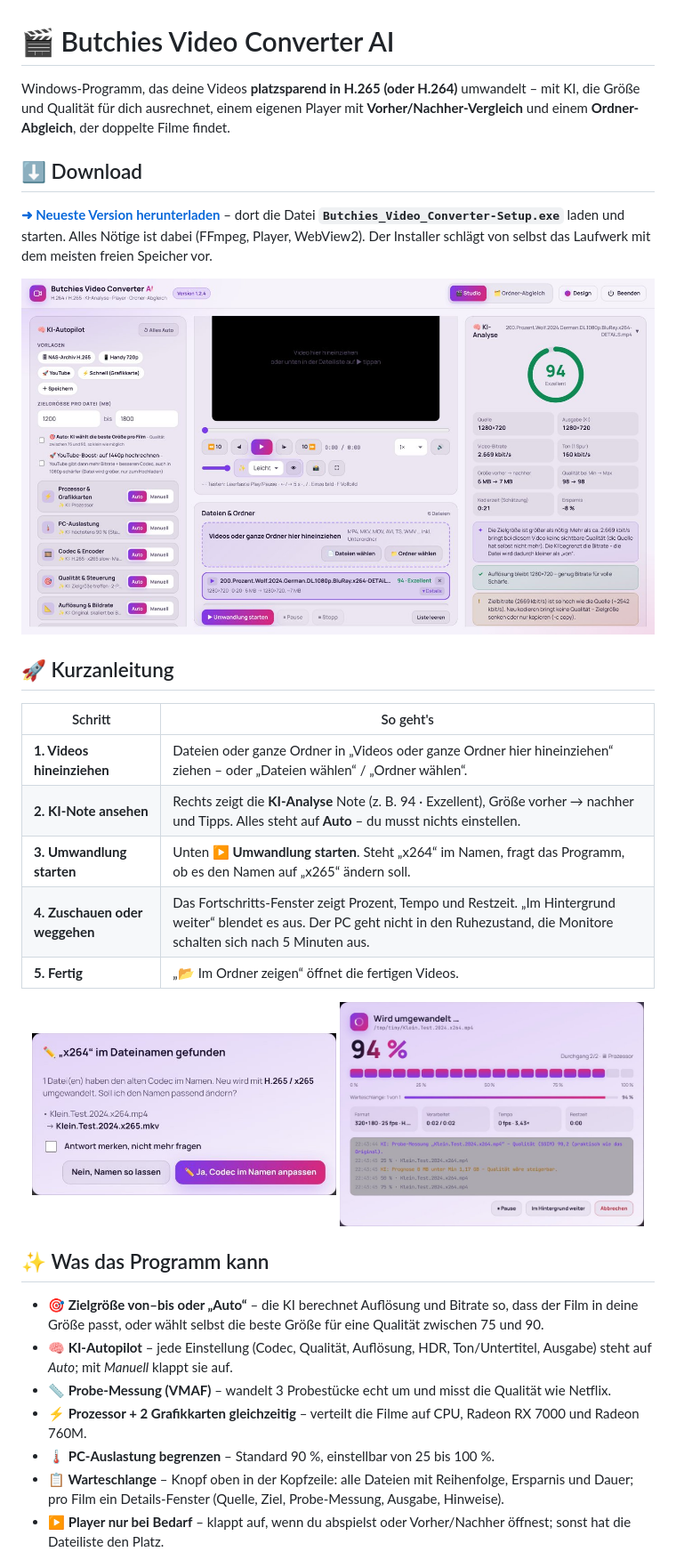
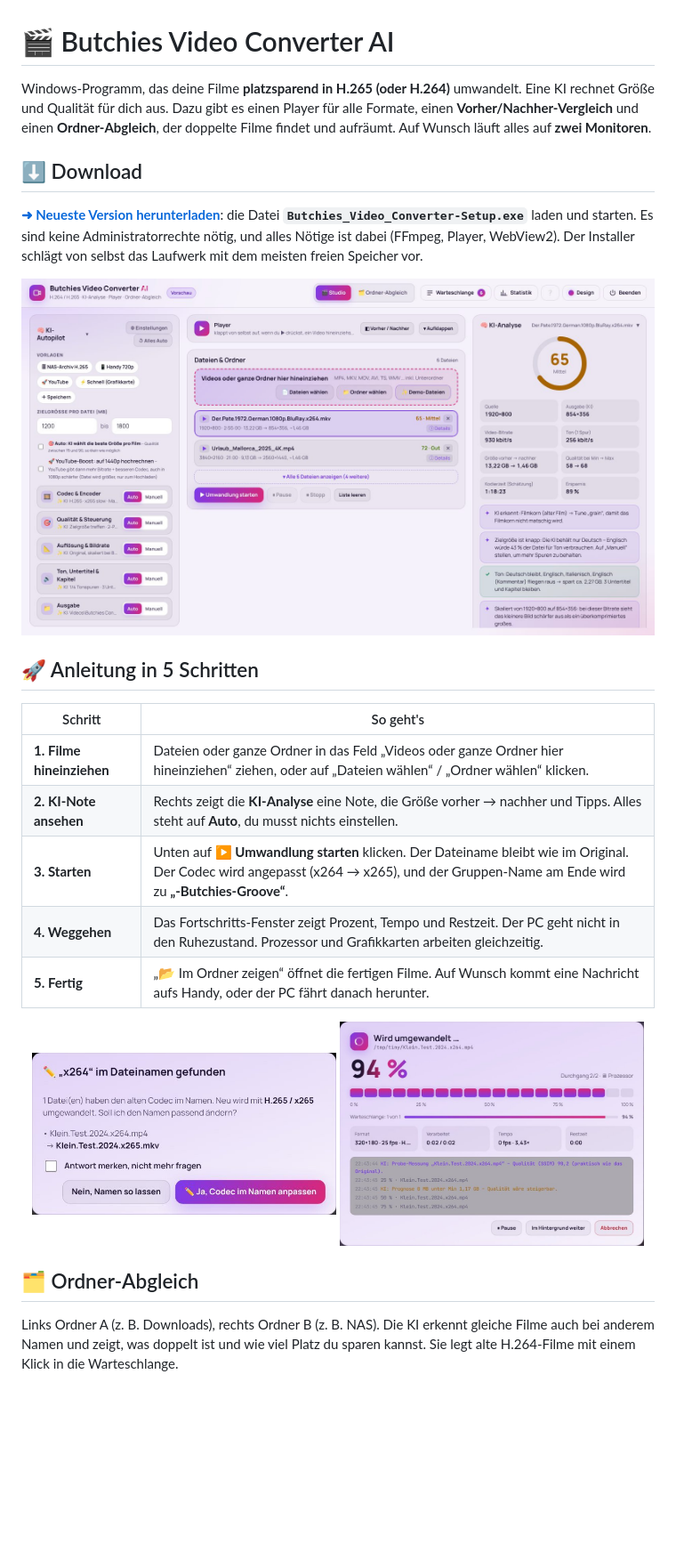
Before and after one commit to Butchies/Butchies-butchies-video-converter, a Markdown page: README.md, the part around one of its changes. Shown at 89% size. Drawn GitHub-style; pictures changed too: docs/img/studio.jpg; blank space fills up the shorter version.

```diff
--- a/README.md
+++ b/README.md
@@ -1,8 +1,9 @@
 # 🎬 Butchies Video Converter AI
 
-Windows-Programm, das deine Videos **platzsparend in H.265 (oder H.264)** umwandelt – mit KI, die Größe und Qualität für dich ausrechnet, einem eigenen Player mit **Vorher/Nachher-Vergleich** und einem **Ordner-Abgleich**, der doppelte Filme findet.
+Windows-Programm, das deine Filme **platzsparend in H.265 (oder H.264)** umwandelt. Eine KI rechnet Größe und Qualität für dich aus. Dazu gibt es einen Player für alle Formate, einen **Vorher/Nachher-Vergleich** und einen **Ordner-Abgleich**, der doppelte Filme findet und aufräumt. Auf Wunsch läuft alles auf **zwei Monitoren**.
 
 ## ⬇️ Download
 
-**[➜ Neueste Version herunterladen](../../releases/latest)** – dort die Datei **`Butchies_Video_Converter-Setup.exe`** laden und starten. Alles Nötige ist dabei (FFmpeg, Player, WebView2). Der Installer schlägt von selbst das Laufwerk mit dem meisten freien Speicher vor.
+**[➜ Neueste Version herunterladen](../../releases/latest)**: die Datei **`Butchies_Video_Converter-Setup.exe`** laden und starten.
+Es sind keine Administratorrechte nötig, und alles Nötige ist dabei (FFmpeg, Player, WebView2). Der Installer schlägt von selbst das Laufwerk mit dem meisten freien Speicher vor.
 
@@ -10,23 +11,17 @@ Windows-Programm, das deine Videos **platzsparend in H.265 (oder H.264)** umwand
 
-## 🚀 Kurzanleitung
+## 🚀 Anleitung in 5 Schritten
 
 | Schritt | So geht's |
 |---|---|
-| **1. Videos hineinziehen** | Dateien oder ganze Ordner in „Videos oder ganze Ordner hier hineinziehen“ ziehen – oder „Dateien wählen“ / „Ordner wählen“. |
-| **2. KI-Note ansehen** | Rechts zeigt die **KI-Analyse** Note (z. B. 94 · Exzellent), Größe vorher → nachher und Tipps. Alles steht auf **Auto** – du musst nichts einstellen. |
-| **3. Umwandlung starten** | Unten **▶ Umwandlung starten**. Steht „x264“ im Namen, fragt das Programm, ob es den Namen auf „x265“ ändern soll. |
-| **4. Zuschauen oder weggehen** | Das Fortschritts-Fenster zeigt Prozent, Tempo und Restzeit. „Im Hintergrund weiter“ blendet es aus. Der PC geht nicht in den Ruhezustand, die Monitore schalten sich nach 5 Minuten aus. |
-| **5. Fertig** | „📂 Im Ordner zeigen“ öffnet die fertigen Videos. |
+| **1. Filme hineinziehen** | Dateien oder ganze Ordner in das Feld „Videos oder ganze Ordner hier hineinziehen“ ziehen, oder auf „Dateien wählen“ / „Ordner wählen“ klicken. |
+| **2. KI-Note ansehen** | Rechts zeigt die **KI-Analyse** eine Note, die Größe vorher → nachher und Tipps. Alles steht auf **Auto**, du musst nichts einstellen. |
+| **3. Starten** | Unten auf **▶ Umwandlung starten** klicken. Der Dateiname bleibt wie im Original. Der Codec wird angepasst (x264 → x265), und der Gruppen-Name am Ende wird zu **„-Butchies-Groove“**. |
+| **4. Weggehen** | Das Fortschritts-Fenster zeigt Prozent, Tempo und Restzeit. Der PC geht nicht in den Ruhezustand. Prozessor und Grafikkarten arbeiten gleichzeitig. |
+| **5. Fertig** | „📂 Im Ordner zeigen“ öffnet die fertigen Filme. Auf Wunsch kommt eine Nachricht aufs Handy, oder der PC fährt danach herunter. |
 
 <p align="center"><img src="docs/img/codec-frage.jpg" width="48%"> <img src="docs/img/fortschritt.jpg" width="48%"></p>
 
-## ✨ Was das Programm kann
+## 🗂️ Ordner-Abgleich
 
-- **🎯 Zielgröße von–bis oder „Auto“** – die KI berechnet Auflösung und Bitrate so, dass der Film in deine Größe passt, oder wählt selbst die beste Größe für eine Qualität zwischen 75 und 90.
-- **🧠 KI-Autopilot** – jede Einstellung (Codec, Qualität, Auflösung, HDR, Ton/Untertitel, Ausgabe) steht auf *Auto*; mit *Manuell* klappt sie auf.
-- **📏 Probe-Messung (VMAF)** – wandelt 3 Probestücke echt um und misst die Qualität wie Netflix.
-- **⚡ Prozessor + 2 Grafikkarten gleichzeitig** – verteilt die Filme auf CPU, Radeon RX 7000 und Radeon 760M.
-- **🌡️ PC-Auslastung begrenzen** – Standard 90 %, einstellbar von 25 bis 100 %.
-- **📋 Warteschlange** – Knopf oben in der Kopfzeile: alle Dateien mit Reihenfolge, Ersparnis und Dauer; pro Film ein Details-Fenster (Quelle, Ziel, Probe-Messung, Ausgabe, Hinweise).
-- **▶ Player nur bei Bedarf** – klappt auf, wenn du abspielst oder Vorher/Nachher öffnest; sonst hat die Dateiliste den Platz.
+Links Ordner A (z. B. Downloads), rechts Ordner B (z. B. NAS). Die KI erkennt gleiche Filme auch bei anderem Namen und zeigt, was doppelt ist und wie viel Platz du sparen kannst. Sie legt alte H.264-Filme mit einem Klick in die Warteschlange.
 
```
Also changed, not shown: other parts of README.md (+30 -21 lines), docs/img/abgleich.jpg, docs/img/animation.jpg (added), docs/img/monitor2.jpg (added).
